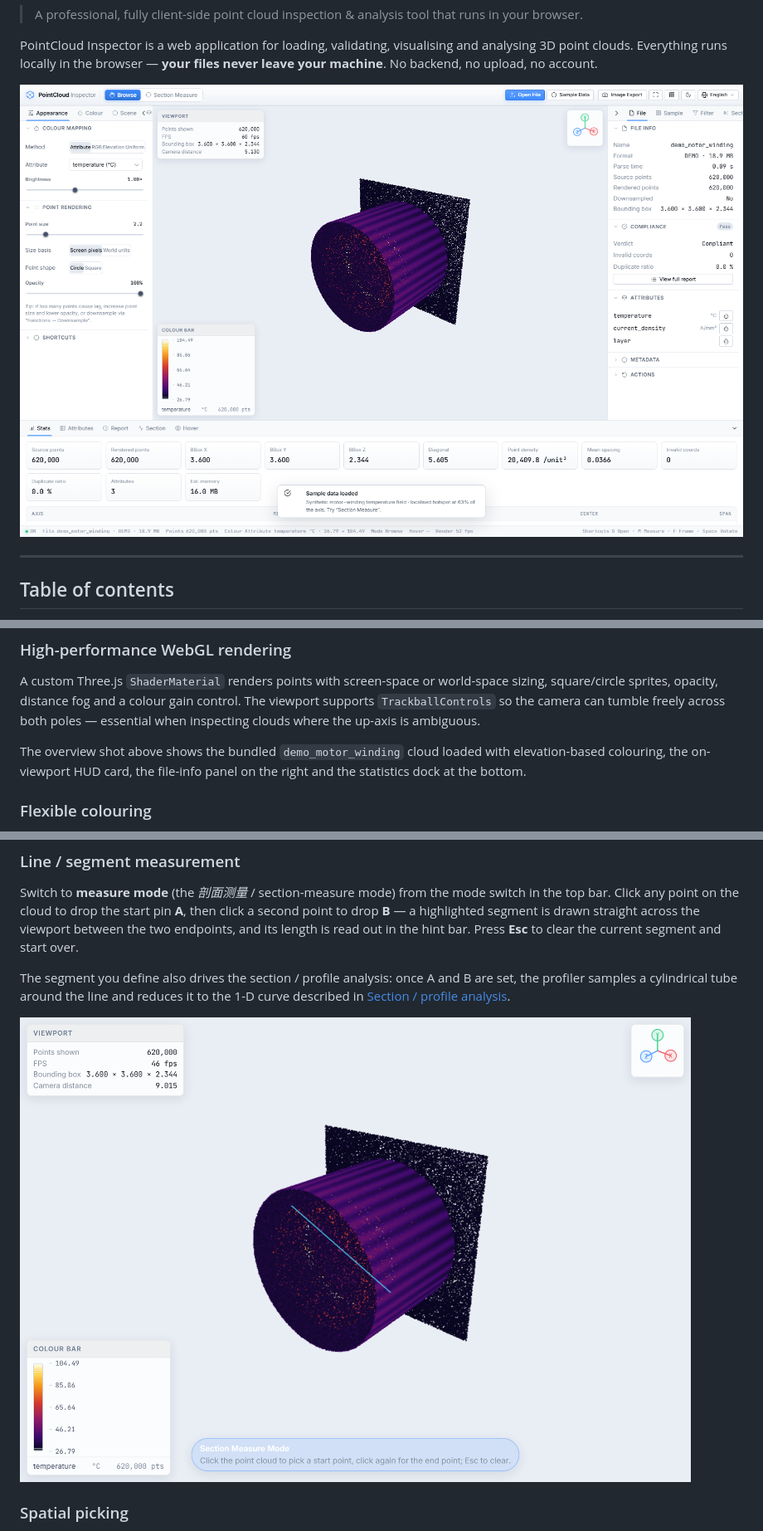
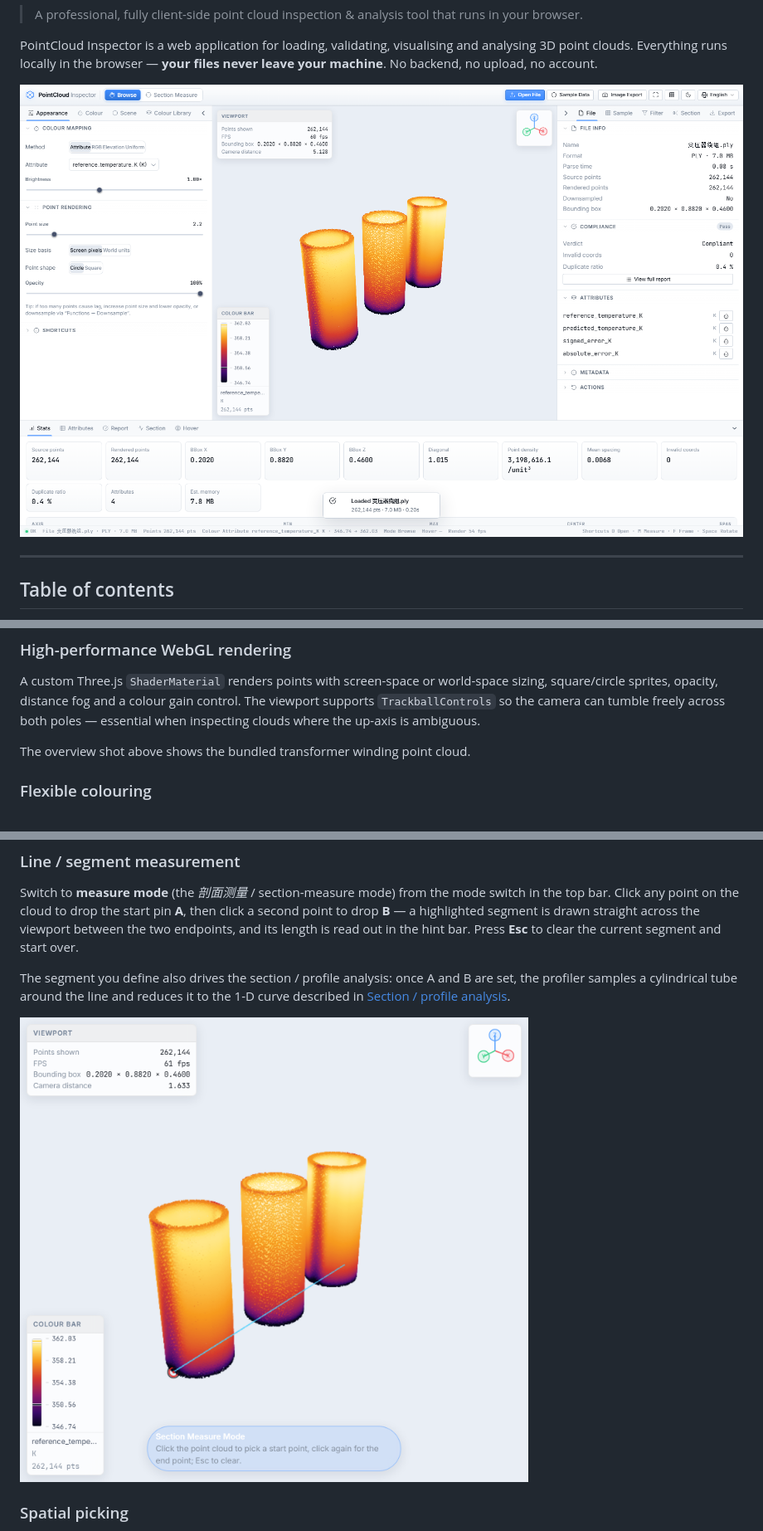
Before and after one commit to FreshmanJ/pointcloudChecker, a Markdown page: README.md, 3 parts joined by grey strips. Shown: that part at 83% size. Rendered like a GitHub page; pictures changed too: docs/shots/en/measure.png, docs/shots/en/overview.png.

Commit message:
refine readme doc

```diff
--- a/README.md
+++ b/README.md
@@ -47,7 +47,7 @@ PointCloud Inspector is a web application for loading, validating, visualising a
 
 A custom Three.js `ShaderMaterial` renders points with screen-space or world-space sizing, square/circle sprites, opacity, distance fog and a colour gain control. The viewport supports `TrackballControls` so the camera can tumble freely across both poles — essential when inspecting clouds where the up-axis is ambiguous.
 
-The overview shot above shows the bundled `demo_motor_winding` cloud loaded with elevation-based colouring, the on-viewport HUD card, the file-info panel on the right and the statistics dock at the bottom.
+The overview shot above shows the bundled transformer winding point cloud.
 
 ### Flexible colouring
 
```
Also changed, not shown: other parts of README.md (+4 -4 lines), README.zh-CN.md (+5 -5 lines), docs/shots/zh/measure.png, docs/shots/zh/overview.png, 8 other files.
